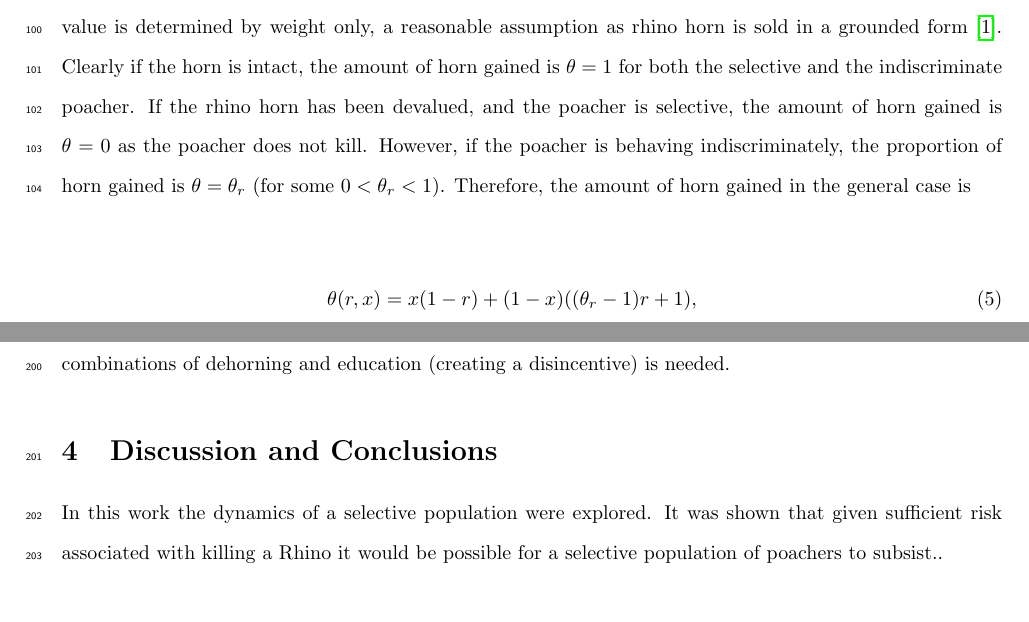
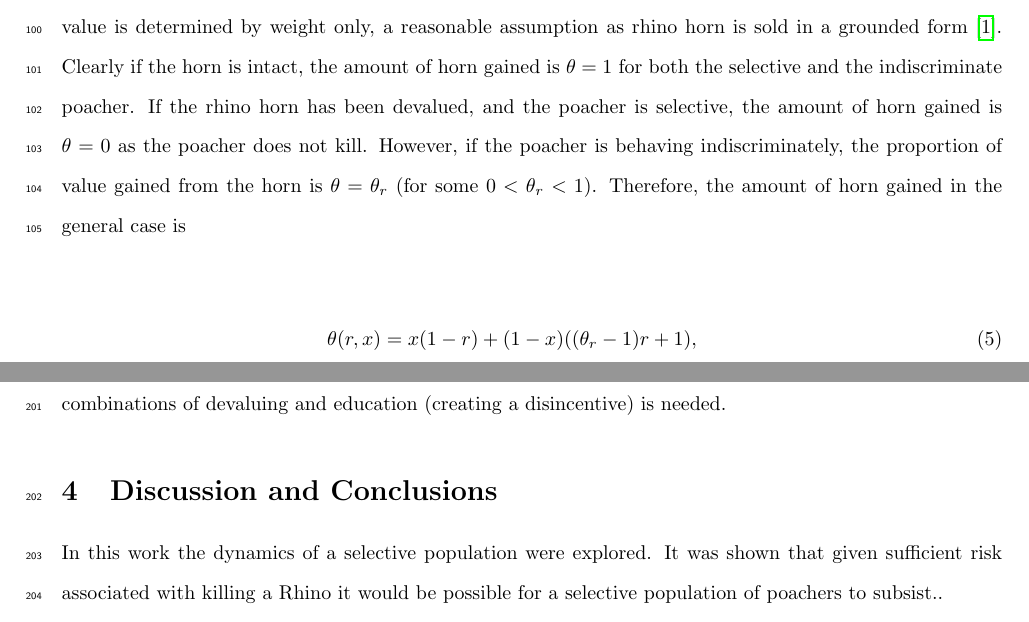
Before and after one commit to Nikoleta-v3/Evolutionary-game-theoretic-Model-of-Rhino-poaching, a LaTeX paper (main.tex): two parts of pages 6 and 15 of 18, joined at a grey line, cut so that both start at the same text. Compiled offline with pdfLaTeX.

Commit message:
Start response document and discuss devaluing
Closes
https://github.com/drvinceknight/Evolutionary-game-theoretic-Model-of-Rhino-poaching/issues/51

```diff
--- a/main.tex
+++ b/main.tex
@@ -263,13 +263,13 @@ rhino horn and the number of rhinos (devalued and not).
 Let us first consider the gain to the poacher, where \(\theta\) is the amount of
 horn taken. We assume rhino horn value is determined by weight only, a
 reasonable assumption as rhino horn is sold in a grounded form~\cite{Saverhino}.
-Clearly if the horn is intact, the amount of horn gained is \(\theta=1\) for both
-the selective and the indiscriminate poacher.
-If the rhino horn has been devalued, and the poacher is selective, the amount of
-horn gained is \(\theta=0\) as the poacher does not kill. However, if the poacher
-is behaving indiscriminately, the proportion of horn gained is \(\theta = \theta_r\)
-(for some \(0<\theta_r<1\)). Therefore, the amount of horn gained in the
-general case is
+Clearly if the horn is intact, the amount of horn gained is \(\theta=1\) for
+both the selective and the indiscriminate poacher.  If the rhino horn has been
+devalued, and the poacher is selective, the amount of horn gained is
+\(\theta=0\) as the poacher does not kill. However, if the poacher is behaving
+indiscriminately, the proportion of value gained from the horn is \(\theta =
+\theta_r\) (for some \(0<\theta_r<1\)). Therefore, the amount of horn gained in
+the general case is
 
 \begin{eqnarray}
     \label{eqn:theta}
@@ -675,7 +675,7 @@ These simulations confirm Theorem~\ref{theorem:selective}:
 \end{itemize}
 
 This confirms that devaluing alone is not a solution and in fact can
-potentially have averse consequences: combinations of dehorning and
+potentially have averse consequences: combinations of devaluing and
 education (creating a disincentive) is needed.
 
 %=============================================================
```
Also changed, not shown: response/main.tex (added, +34 -0 lines), main.tex (2 more changed lines).
